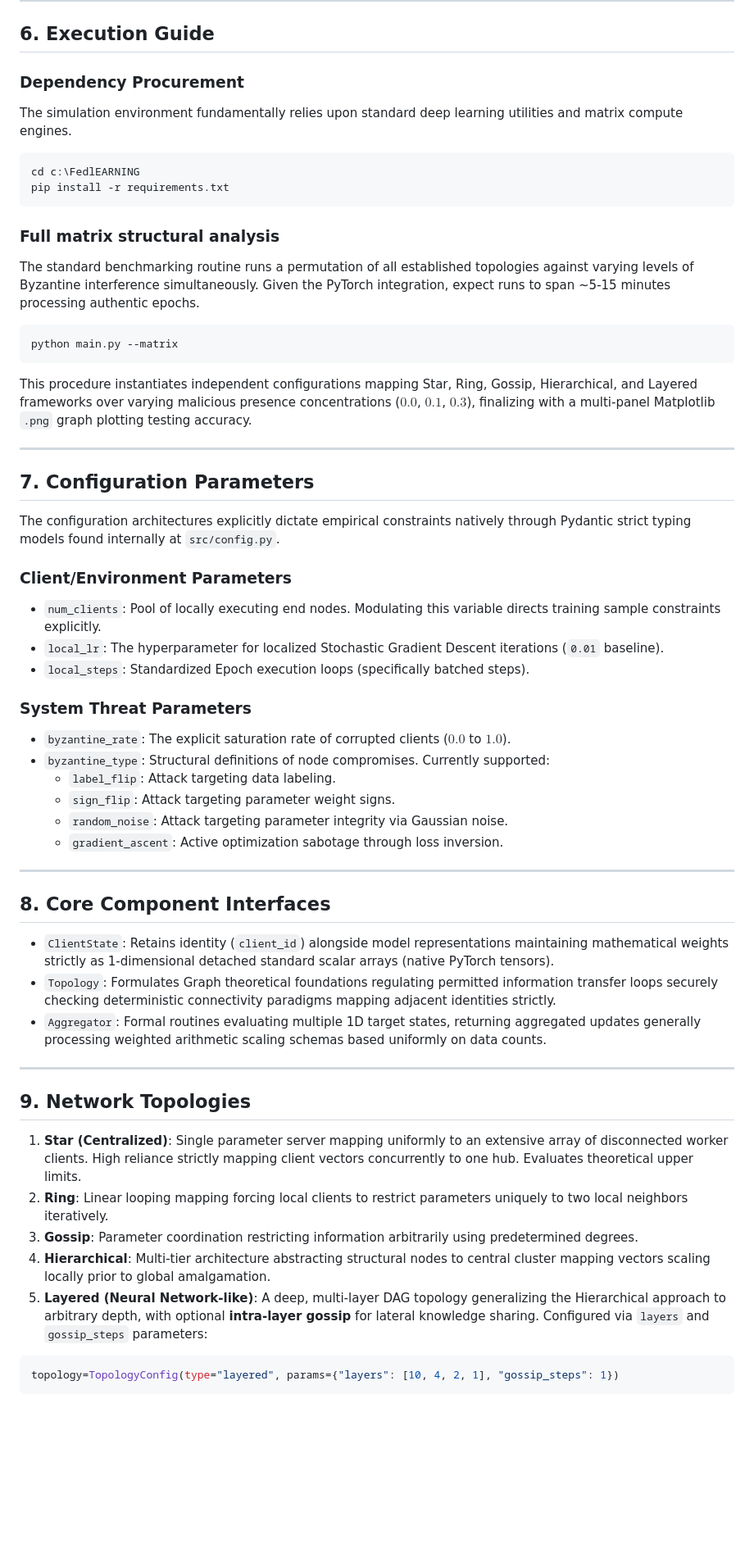
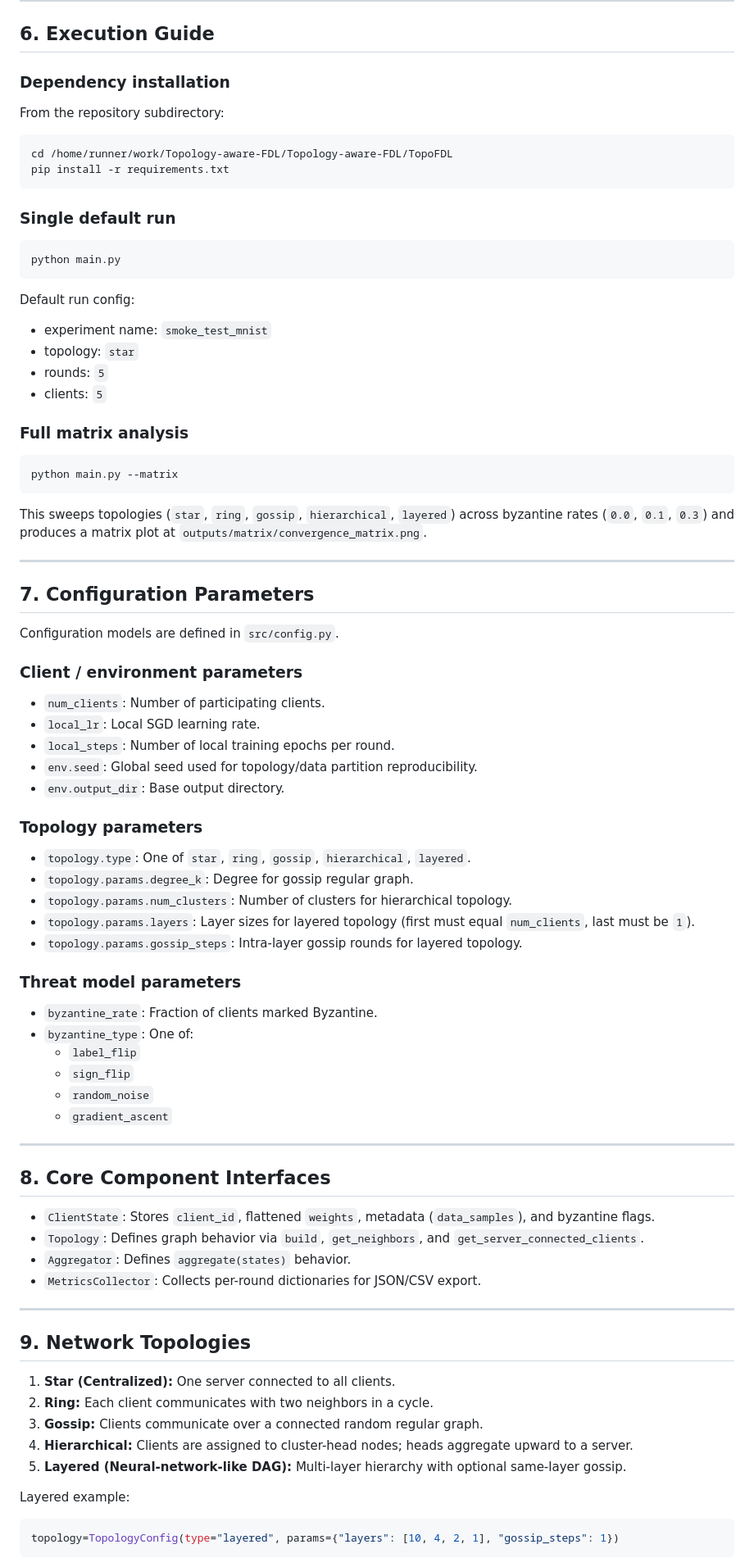
Before and after one commit to nam200718/Topology-aware-FDL, a Markdown page: TopoFDL/docs/COMPLETE_GUIDE.md, the part around one of its changes. Shown at 82% size. Rendered like a GitHub page; blank space fills up the shorter version.

````diff
--- a/TopoFDL/docs/COMPLETE_GUIDE.md
+++ b/TopoFDL/docs/COMPLETE_GUIDE.md
@@ -102,59 +104,83 @@ FedlEARNING/
 
 ## 6. Execution Guide
 
-### Dependency Procurement
-The simulation environment fundamentally relies upon standard deep learning utilities and matrix compute engines.
+### Dependency installation
+
+From the repository subdirectory:
 
 ```bash
-cd c:\FedlEARNING
+cd /home/runner/work/Topology-aware-FDL/Topology-aware-FDL/TopoFDL
 pip install -r requirements.txt
 ```
 
-### Full matrix structural analysis
-The standard benchmarking routine runs a permutation of all established topologies against varying levels of Byzantine interference simultaneously. Given the PyTorch integration, expect runs to span ~5-15 minutes processing authentic epochs.
+### Single default run
+
+```bash
+python main.py
+```
+
+Default run config:
+- experiment name: `smoke_test_mnist`
+- topology: `star`
+- rounds: `5`
+- clients: `5`
+
+### Full matrix analysis
 
 ```bash
 python main.py --matrix
 ```
 
-This procedure instantiates independent configurations mapping Star, Ring, Gossip, Hierarchical, and Layered frameworks over varying malicious presence concentrations ($0.0$, $0.1$, $0.3$), finalizing with a multi-panel Matplotlib `.png` graph plotting testing accuracy.
+This sweeps topologies (`star`, `ring`, `gossip`, `hierarchical`, `layered`) across byzantine rates (`0.0`, `0.1`, `0.3`) and produces a matrix plot at `outputs/matrix/convergence_matrix.png`.
 
 ---
 
 ## 7. Configuration Parameters
 
-The configuration architectures explicitly dictate empirical constraints natively through Pydantic strict typing models found internally at `src/config.py`.
+Configuration models are defined in `src/config.py`.
 
-### Client/Environment Parameters
-- `num_clients`: Pool of locally executing end nodes. Modulating this variable directs training sample constraints explicitly.
-- `local_lr`: The hyperparameter for localized Stochastic Gradient Descent iterations (`0.01` baseline).
-- `local_steps`: Standardized Epoch execution loops (specifically batched steps).
+### Client / environment parameters
+- `num_clients`: Number of participating clients.
+- `local_lr`: Local SGD learning rate.
+- `local_steps`: Number of local training epochs per round.
+- `env.seed`: Global seed used for topology/data partition reproducibility.
+- `env.output_dir`: Base output directory.
 
-### System Threat Parameters
-- `byzantine_rate`: The explicit saturation rate of corrupted clients ($0.0$ to $1.0$).
-- `byzantine_type`: Structural definitions of node compromises. Currently supported:
-  - `label_flip`: Attack targeting data labeling.
-  - `sign_flip`: Attack targeting parameter weight signs.
-  - `random_noise`: Attack targeting parameter integrity via Gaussian noise.
-  - `gradient_ascent`: Active optimization sabotage through loss inversion.
+### Topology parameters
+- `topology.type`: One of `star`, `ring`, `gossip`, `hierarchical`, `layered`.
+- `topology.params.degree_k`: Degree for gossip regular graph.
+- `topology.params.num_clusters`: Number of clusters for hierarchical topology.
+- `topology.params.layers`: Layer sizes for layered topology (first must equal `num_clients`, last must be `1`).
+- `topology.params.gossip_steps`: Intra-layer gossip rounds for layered topology.
+
+### Threat model parameters
+- `byzantine_rate`: Fraction of clients marked Byzantine.
+- `byzantine_type`: One of:
+  - `label_flip`
+  - `sign_flip`
+  - `random_noise`
+  - `gradient_ascent`
 
 ---
 
 ## 8. Core Component Interfaces
 
-- `ClientState`: Retains identity (`client_id`) alongside model representations maintaining mathematical weights strictly as 1-dimensional detached standard scalar arrays (native PyTorch tensors).
-- `Topology`: Formulates Graph theoretical foundations regulating permitted information transfer loops securely checking deterministic connectivity paradigms mapping adjacent identities strictly.
-- `Aggregator`: Formal routines evaluating multiple 1D target states, returning aggregated updates generally processing weighted arithmetic scaling schemas based uniformly on data counts.
+- `ClientState`: Stores `client_id`, flattened `weights`, metadata (`data_samples`), and byzantine flags.
+- `Topology`: Defines graph behavior via `build`, `get_neighbors`, and `get_server_connected_clients`.
+- `Aggregator`: Defines `aggregate(states)` behavior.
+- `MetricsCollector`: Collects per-round dictionaries for JSON/CSV export.
 
 ---
 
 ## 9. Network Topologies
 
-1. **Star (Centralized)**: Single parameter server mapping uniformly to an extensive array of disconnected worker clients. High reliance strictly mapping client vectors concurrently to one hub. Evaluates theoretical upper limits.
-2. **Ring**: Linear looping mapping forcing local clients to restrict parameters uniquely to two local neighbors iteratively.
-3. **Gossip**: Parameter coordination restricting information arbitrarily using predetermined degrees.
-4. **Hierarchical**: Multi-tier architecture abstracting structural nodes to central cluster mapping vectors scaling locally prior to global amalgamation.
-5. **Layered (Neural Network-like)**: A deep, multi-layer DAG topology generalizing the Hierarchical approach to arbitrary depth, with optional **intra-layer gossip** for lateral knowledge sharing. Configured via `layers` and `gossip_steps` parameters:
+1. **Star (Centralized):** One server connected to all clients.
+2. **Ring:** Each client communicates with two neighbors in a cycle.
+3. **Gossip:** Clients communicate over a connected random regular graph.
+4. **Hierarchical:** Clients are assigned to cluster-head nodes; heads aggregate upward to a server.
+5. **Layered (Neural-network-like DAG):** Multi-layer hierarchy with optional same-layer gossip.
+
+Layered example:
 
 ```python
 topology=TopologyConfig(type="layered", params={"layers": [10, 4, 2, 1], "gossip_steps": 1})
````
Also changed, not shown: other parts of TopoFDL/docs/COMPLETE_GUIDE.md (+91 -87 lines).
